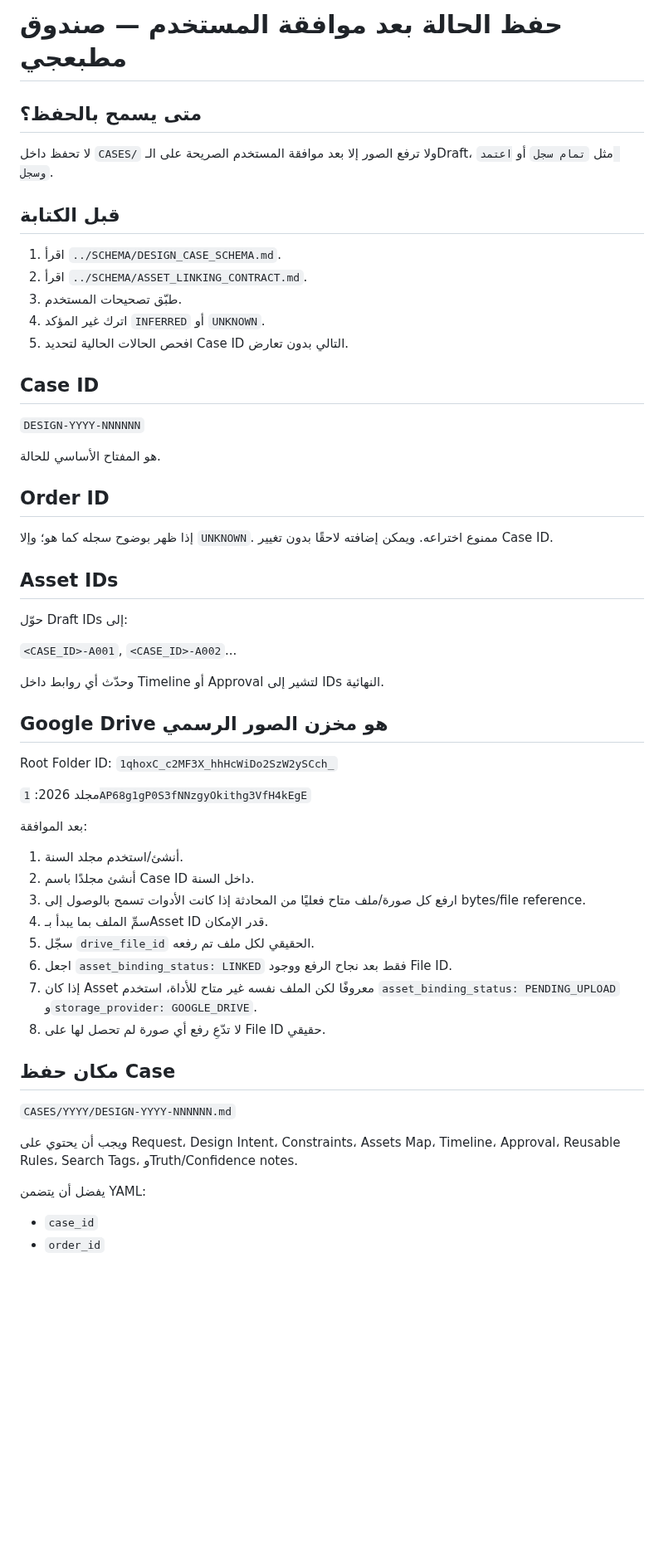
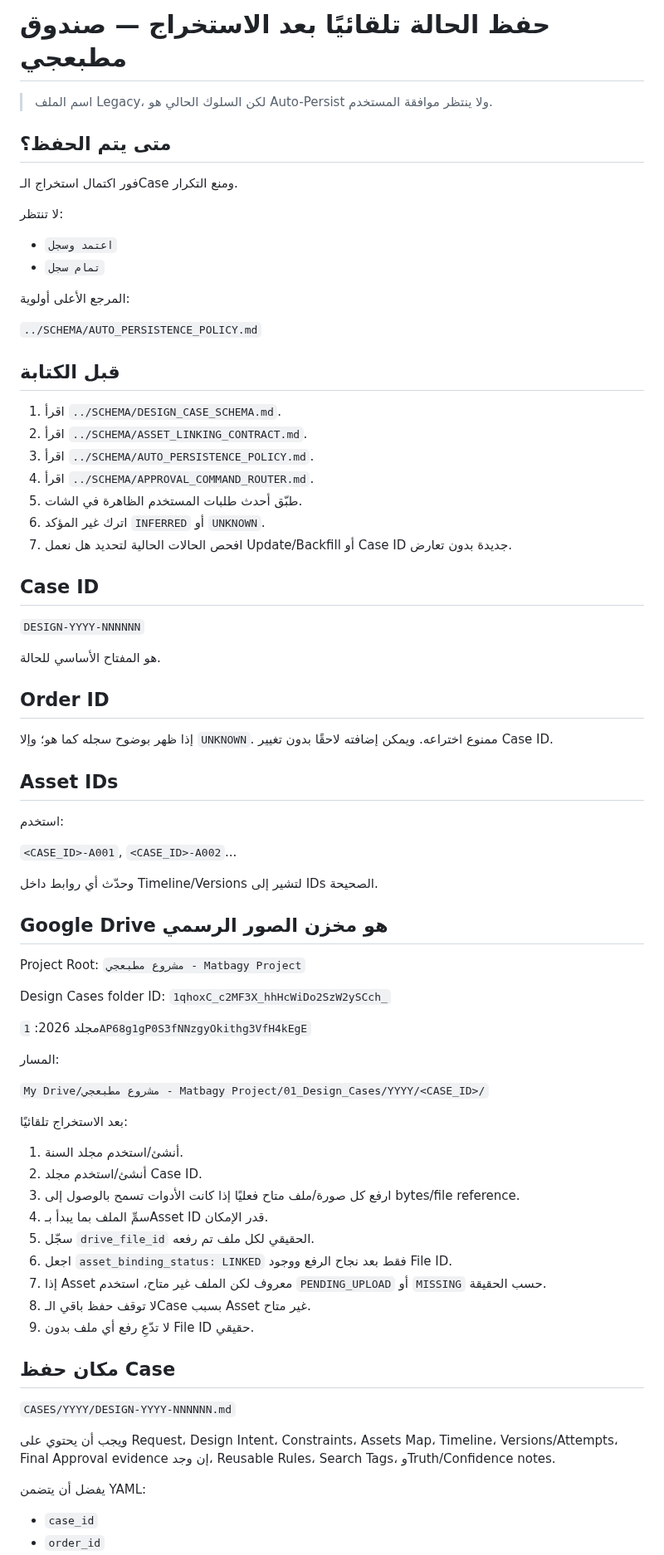
Before and after one commit to fawakhry/Matbagy-Design-Workflow, a Markdown page: صندوق_مطبعجي/INSTRUCTIONS/SAVE_APPROVED_CASE.md, the part around one of its changes. Shown at 83% size. Drawn GitHub-style; blank space fills up the shorter version.

Commit message:
Make Matbagy case persistence automatic after extraction

```diff
--- a/صندوق_مطبعجي/INSTRUCTIONS/SAVE_APPROVED_CASE.md
+++ b/صندوق_مطبعجي/INSTRUCTIONS/SAVE_APPROVED_CASE.md
@@ -1,16 +1,28 @@
-# حفظ الحالة بعد موافقة المستخدم — صندوق مطبعجي
+# حفظ الحالة تلقائيًا بعد الاستخراج — صندوق مطبعجي
 
-## متى يسمح بالحفظ؟
+> اسم الملف Legacy، لكن السلوك الحالي هو Auto-Persist ولا ينتظر موافقة المستخدم.
 
-لا تحفظ داخل `CASES/` ولا ترفع الصور إلا بعد موافقة المستخدم الصريحة على الـDraft، مثل `تمام سجل` أو `اعتمد وسجل`.
+## متى يتم الحفظ؟
+
+فور اكتمال استخراج الـCase ومنع التكرار.
+
+لا تنتظر:
+- `اعتمد وسجل`
+- `تمام سجل`
+
+المرجع الأعلى أولوية:
+
+`../SCHEMA/AUTO_PERSISTENCE_POLICY.md`
 
 ## قبل الكتابة
 
 1. اقرأ `../SCHEMA/DESIGN_CASE_SCHEMA.md`.
 2. اقرأ `../SCHEMA/ASSET_LINKING_CONTRACT.md`.
-3. طبّق تصحيحات المستخدم.
-4. اترك غير المؤكد `INFERRED` أو `UNKNOWN`.
-5. افحص الحالات الحالية لتحديد Case ID التالي بدون تعارض.
+3. اقرأ `../SCHEMA/AUTO_PERSISTENCE_POLICY.md`.
+4. اقرأ `../SCHEMA/APPROVAL_COMMAND_ROUTER.md`.
+5. طبّق أحدث طلبات المستخدم الظاهرة في الشات.
+6. اترك غير المؤكد `INFERRED` أو `UNKNOWN`.
+7. افحص الحالات الحالية لتحديد هل نعمل Update/Backfill أو Case ID جديدة بدون تعارض.
 
 ## Case ID
 
@@ -24,36 +36,44 @@
 
 ## Asset IDs
 
-حوّل Draft IDs إلى:
+استخدم:
 
 `<CASE_ID>-A001`, `<CASE_ID>-A002`...
 
-وحدّث أي روابط داخل Timeline أو Approval لتشير إلى IDs النهائية.
+وحدّث أي روابط داخل Timeline/Versions لتشير إلى IDs الصحيحة.
 
 ## Google Drive هو مخزن الصور الرسمي
 
-Root Folder ID:
+Project Root:
+`مشروع مطبعجي - Matbagy Project`
+
+Design Cases folder ID:
 `1qhoxC_c2MF3X_hhHcWiDo2SzW2ySCch_`
 
 مجلد 2026:
 `1AP68g1gP0S3fNNzgyOkithg3VfH4kEgE`
 
-بعد الموافقة:
+المسار:
+
+`My Drive/مشروع مطبعجي - Matbagy Project/01_Design_Cases/YYYY/<CASE_ID>/`
+
+بعد الاستخراج تلقائيًا:
 
 1. أنشئ/استخدم مجلد السنة.
-2. أنشئ مجلدًا باسم Case ID داخل السنة.
-3. ارفع كل صورة/ملف متاح فعليًا من المحادثة إذا كانت الأدوات تسمح بالوصول إلى bytes/file reference.
+2. أنشئ/استخدم مجلد Case ID.
+3. ارفع كل صورة/ملف متاح فعليًا إذا كانت الأدوات تسمح بالوصول إلى bytes/file reference.
 4. سمِّ الملف بما يبدأ بـAsset ID قدر الإمكان.
 5. سجّل `drive_file_id` الحقيقي لكل ملف تم رفعه.
 6. اجعل `asset_binding_status: LINKED` فقط بعد نجاح الرفع ووجود File ID.
-7. إذا كان Asset معروفًا لكن الملف نفسه غير متاح للأداة، استخدم `asset_binding_status: PENDING_UPLOAD` و`storage_provider: GOOGLE_DRIVE`.
-8. لا تدّعِ رفع أي صورة لم تحصل لها على File ID حقيقي.
+7. إذا Asset معروف لكن الملف غير متاح، استخدم `PENDING_UPLOAD` أو `MISSING` حسب الحقيقة.
+8. لا توقف حفظ باقي الـCase بسبب Asset غير متاح.
+9. لا تدّعِ رفع أي ملف بدون File ID حقيقي.
 
 ## مكان حفظ Case
 
 `CASES/YYYY/DESIGN-YYYY-NNNNNN.md`
 
-ويجب أن يحتوي على Request، Design Intent، Constraints، Assets Map، Timeline، Approval، Reusable Rules، Search Tags، وTruth/Confidence notes.
+ويجب أن يحتوي على Request، Design Intent، Constraints، Assets Map، Timeline، Versions/Attempts، Final Approval evidence إن وجد، Reusable Rules، Search Tags، وTruth/Confidence notes.
 
 يفضل أن يتضمن YAML:
 
```
Also changed, not shown: other parts of صندوق_مطبعجي/INSTRUCTIONS/SAVE_APPROVED_CASE.md (+34 -4 lines).
